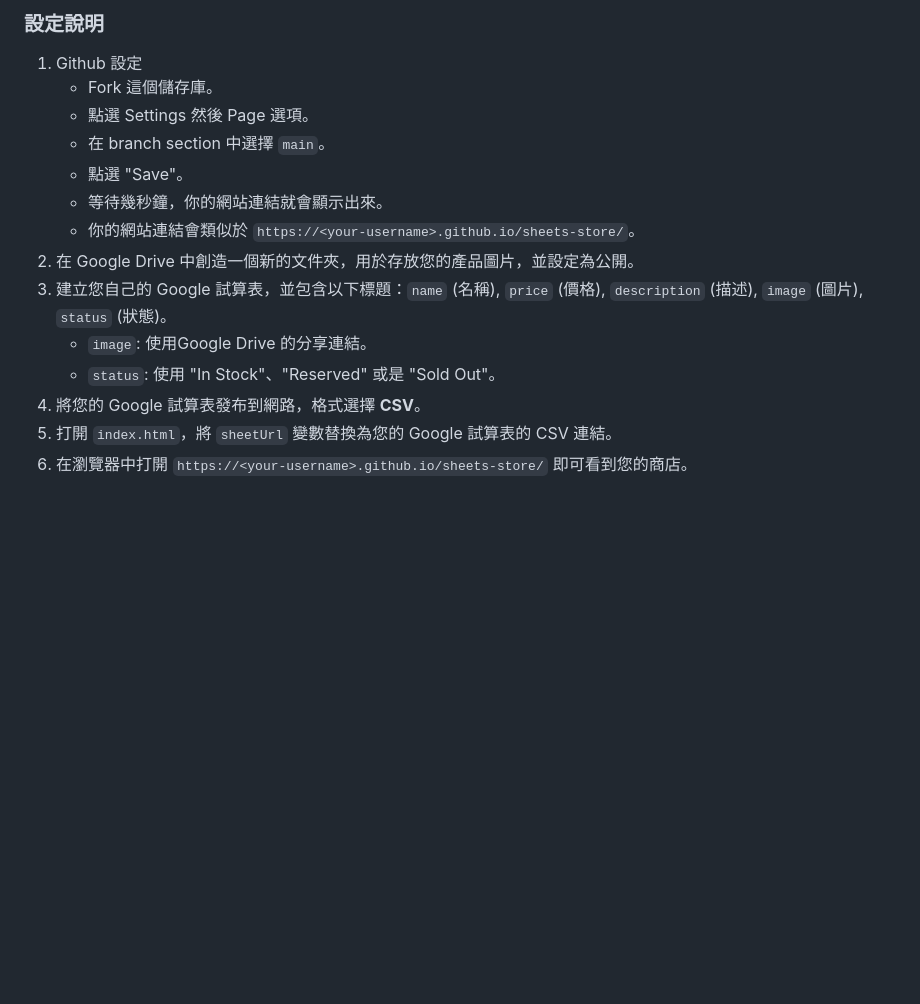
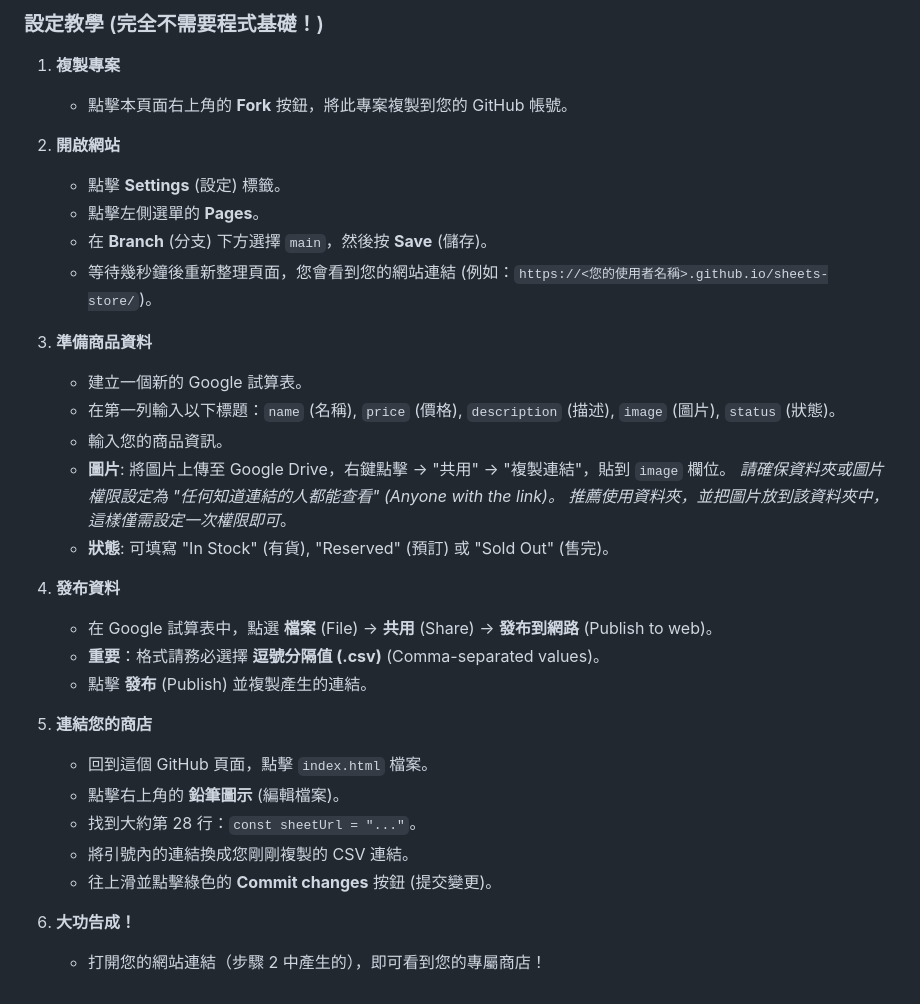
Before and after one commit to yjaw/sheets-store, a Markdown page: README.md, the part around one of its changes. Rendered like a GitHub page; blank space fills up the shorter version.

```diff
--- a/README.md
+++ b/README.md
@@ -60,16 +77,33 @@ Google Sheet Store 是一個輕量級、純前端的線上商店模板。它直
 
-### 設定說明
-1.  Github 設定
-    -   Fork 這個儲存庫。
-    -   點選 Settings 然後 Page 選項。
-    -   在 branch section 中選擇 `main`。
-    -   點選 "Save"。
-    -   等待幾秒鐘，你的網站連結就會顯示出來。
-    -   你的網站連結會類似於 `https://<your-username>.github.io/sheets-store/`。
-2.  在 Google Drive 中創造一個新的文件夾，用於存放您的產品圖片，並設定為公開。
-3.  建立您自己的 Google 試算表，並包含以下標題：`name` (名稱), `price` (價格), `description` (描述), `image` (圖片), `status` (狀態)。
-    -   `image`: 使用Google Drive 的分享連結。
-    -   `status`: 使用 "In Stock"、"Reserved" 或是 "Sold Out"。
-4.  將您的 Google 試算表發布到網路，格式選擇 **CSV**。
-5.  打開 `index.html`，將 `sheetUrl` 變數替換為您的 Google 試算表的 CSV 連結。
-6.  在瀏覽器中打開 `https://<your-username>.github.io/sheets-store/` 即可看到您的商店。
+### 設定教學 (完全不需要程式基礎！)
+
+1.  **複製專案**
+    - 點擊本頁面右上角的 **Fork** 按鈕，將此專案複製到您的 GitHub 帳號。
+
+2.  **開啟網站**
+    - 點擊 **Settings** (設定) 標籤。
+    - 點擊左側選單的 **Pages**。
+    - 在 **Branch** (分支) 下方選擇 `main`，然後按 **Save** (儲存)。
+    - 等待幾秒鐘後重新整理頁面，您會看到您的網站連結 (例如：`https://<您的使用者名稱>.github.io/sheets-store/`)。
+
+3.  **準備商品資料**
+    - 建立一個新的 Google 試算表。
+    - 在第一列輸入以下標題：`name` (名稱), `price` (價格), `description` (描述), `image` (圖片), `status` (狀態)。
+    - 輸入您的商品資訊。
+    - **圖片**: 將圖片上傳至 Google Drive，右鍵點擊 -> "共用" -> "複製連結"，貼到 `image` 欄位。 *請確保資料夾或圖片權限設定為 "任何知道連結的人都能查看" (Anyone with the link)。 推薦使用資料夾，並把圖片放到該資料夾中，這樣僅需設定一次權限即可*。
+    - **狀態**: 可填寫 "In Stock" (有貨), "Reserved" (預訂) 或 "Sold Out" (售完)。
+
+4.  **發布資料**
+    - 在 Google 試算表中，點選 **檔案** (File) -> **共用** (Share) -> **發布到網路** (Publish to web)。
+    - **重要**：格式請務必選擇 **逗號分隔值 (.csv)** (Comma-separated values)。
+    - 點擊 **發布** (Publish) 並複製產生的連結。
+
+5.  **連結您的商店**
+    - 回到這個 GitHub 頁面，點擊 `index.html` 檔案。
+    - 點擊右上角的 **鉛筆圖示** (編輯檔案)。
+    - 找到大約第 28 行：`const sheetUrl = "..."`。
+    - 將引號內的連結換成您剛剛複製的 CSV 連結。
+    - 往上滑並點擊綠色的 **Commit changes** 按鈕 (提交變更)。
+
+6.  **大功告成！**
+    - 打開您的網站連結（步驟 2 中產生的），即可看到您的專屬商店！
```
Also changed, not shown: other parts of README.md (+39 -22 lines).
